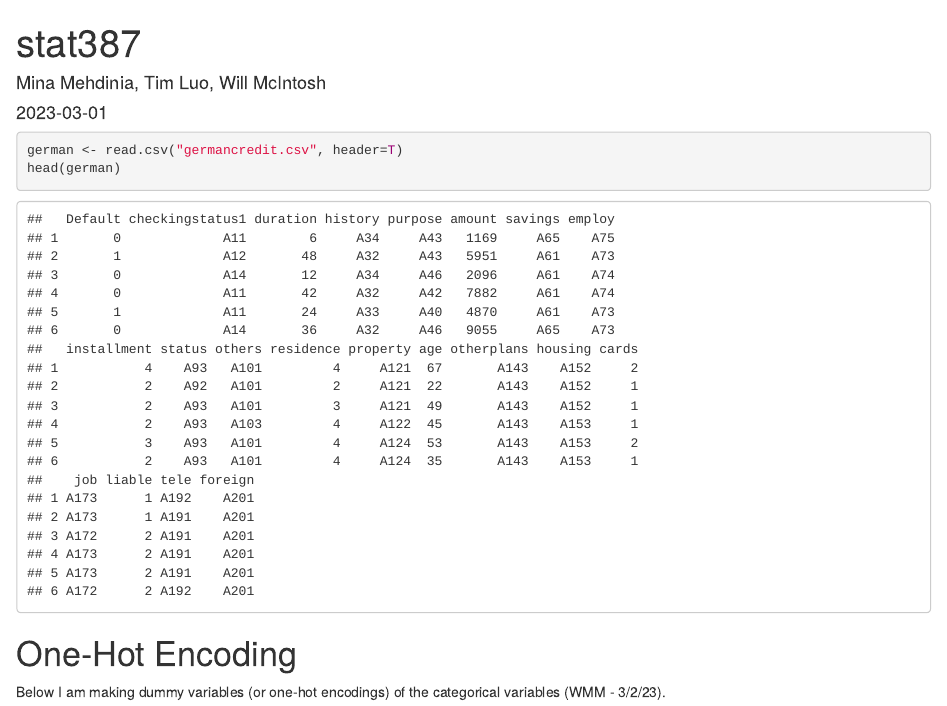
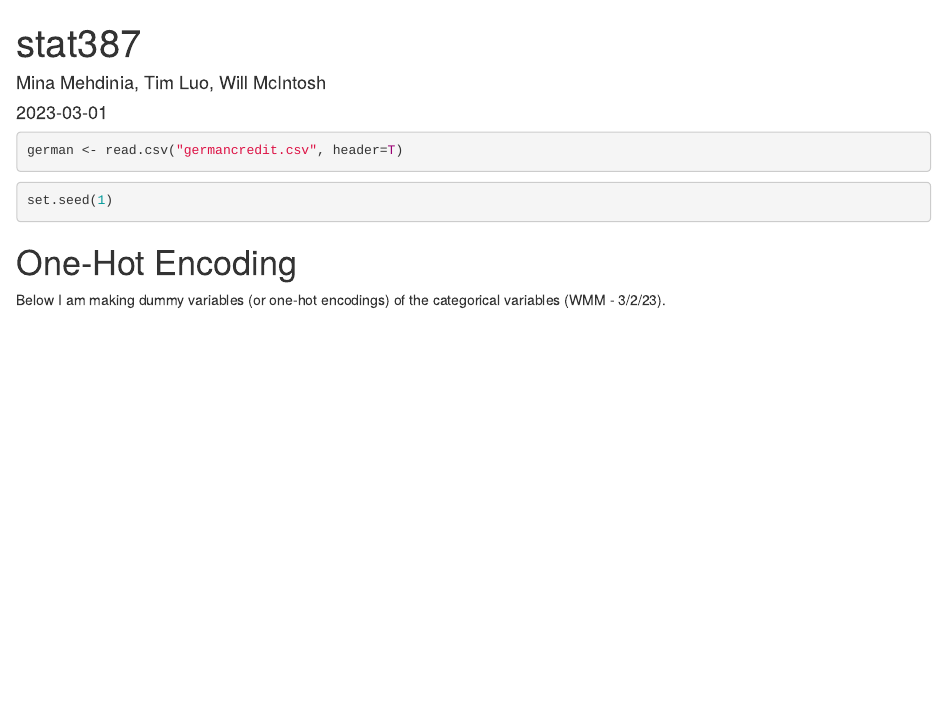
Before and after one commit to minamh9/STAT387_Project, an R Markdown document (stat387-project.Rmd): the page in a window 1100 px wide, from its top. Rendered offline with R 4.5, knitr and Pandoc, with nearby package versions.

````diff
--- a/stat387-project.Rmd
+++ b/stat387-project.Rmd
@@ -6,23 +6,28 @@
 ---
 ```{r setup, include = F}
 knitr::opts_chunk$set(echo = TRUE)
-library(tidyverse)
+library(tidyverse)  # Suite of packages incl: dplyr, ggplot2, purr, etc.
 library(MASS)       # LDA, QDA, OLS, Ridge Regression, Box-Cox, stepAIC, etc...
 library(ROCR)       # Precision/Recall/Sens./Spec./ performance plot
 library(class)      # KNN, SOM, LVQ
 library(e1071)      # Naive Bayesian Classifier, SVM, GKNN, ICA, LCA
 library(boot)       # LOOCV, Bootstrap
 library(caret)      # Classification/Regression Training
-library(dplyr)      # For piping and mutation methods
-library(ggplot2)
+library()
 #library()
 # rm(list=ls())
 ```
 
 ```{r read}
 german <- read.csv("germancredit.csv", header=T)
-head(german)
+
 ```
+
+```{r remove_redundancy}
+set.seed(1)
+
+```
+
 
 # One-Hot Encoding
 
````
